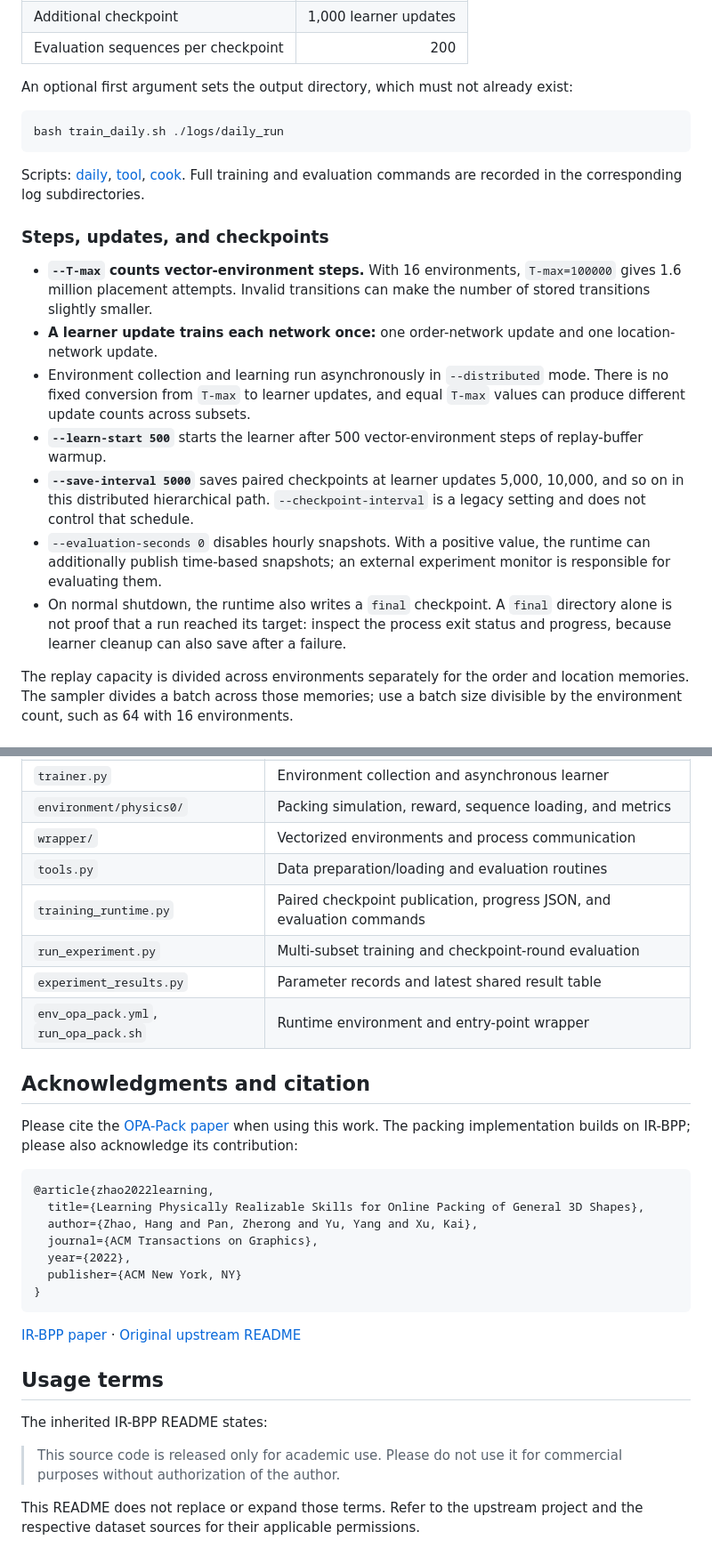
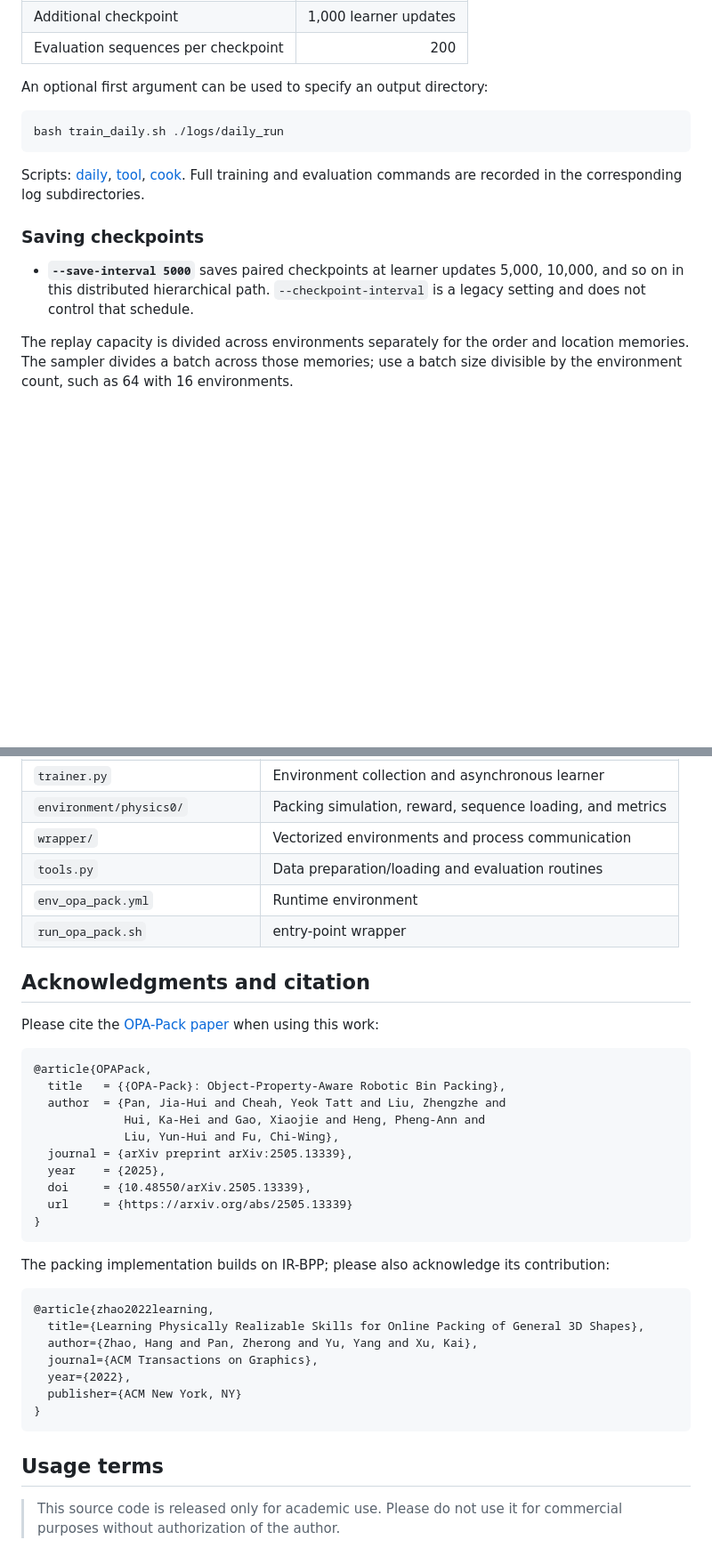
Before and after one commit to kwpoon/OPA-Pack, a Markdown page: README.md, 2 parts joined by grey strips. Shown at 89% size. Rendered like a GitHub page; blank space fills up the shorter version.

````diff
--- a/README.md
+++ b/README.md
@@ -93,7 +86,7 @@ Each command runs one subset in the foreground. Use separate terminals to run su
 | Additional checkpoint | 1,000 learner updates |
 | Evaluation sequences per checkpoint | 200 |
 
-An optional first argument sets the output directory, which must not already exist:
+An optional first argument can be used to specify an output directory:
 
 ```bash
 bash train_daily.sh ./logs/daily_run
@@ -101,15 +94,9 @@ bash train_daily.sh ./logs/daily_run
 
 Scripts: [daily](train_daily.sh), [tool](train_tool.sh), [cook](train_cook.sh). Full training and evaluation commands are recorded in the corresponding log subdirectories.
 
-### Steps, updates, and checkpoints
+### Saving checkpoints
 
-- **`--T-max` counts vector-environment steps.** With 16 environments, `T-max=100000` gives 1.6 million placement attempts. Invalid transitions can make the number of stored transitions slightly smaller.
-- **A learner update trains each network once:** one order-network update and one location-network update.
-- Environment collection and learning run asynchronously in `--distributed` mode. There is no fixed conversion from `T-max` to learner updates, and equal `T-max` values can produce different update counts across subsets.
-- **`--learn-start 500`** starts the learner after 500 vector-environment steps of replay-buffer warmup.
 - **`--save-interval 5000`** saves paired checkpoints at learner updates 5,000, 10,000, and so on in this distributed hierarchical path. `--checkpoint-interval` is a legacy setting and does not control that schedule.
-- `--evaluation-seconds 0` disables hourly snapshots. With a positive value, the runtime can additionally publish time-based snapshots; an external experiment monitor is responsible for evaluating them.
-- On normal shutdown, the runtime also writes a `final` checkpoint. A `final` directory alone is not proof that a run reached its target: inspect the process exit status and progress, because learner cleanup can also save after a failure.
 
 The replay capacity is divided across environments separately for the order and location memories. The sampler divides a batch across those memories; use a batch size divisible by the environment count, such as 64 with 16 environments.
 
@@ -237,14 +198,27 @@ A paired checkpoint is approximately 3.84 MiB in the current architecture. Logs
 | `environment/physics0/` | Packing simulation, reward, sequence loading, and metrics |
 | `wrapper/` | Vectorized environments and process communication |
 | `tools.py` | Data preparation/loading and evaluation routines |
-| `training_runtime.py` | Paired checkpoint publication, progress JSON, and evaluation commands |
-| `run_experiment.py` | Multi-subset training and checkpoint-round evaluation |
-| `experiment_results.py` | Parameter records and latest shared result table |
-| `env_opa_pack.yml`, `run_opa_pack.sh` | Runtime environment and entry-point wrapper |
+| `env_opa_pack.yml`| Runtime environment |
+| `run_opa_pack.sh` | entry-point wrapper |
 
 ## Acknowledgments and citation
 
-Please cite the [OPA-Pack paper](https://arxiv.org/abs/2505.13339) when using this work. The packing implementation builds on IR-BPP; please also acknowledge its contribution:
+Please cite the [OPA-Pack paper](https://arxiv.org/abs/2505.13339) when using this work:
+```bibtex
+@article{OPAPack,
+  title   = {{OPA-Pack}: Object-Property-Aware Robotic Bin Packing},
+  author  = {Pan, Jia-Hui and Cheah, Yeok Tatt and Liu, Zhengzhe and
+             Hui, Ka-Hei and Gao, Xiaojie and Heng, Pheng-Ann and
+             Liu, Yun-Hui and Fu, Chi-Wing},
+  journal = {arXiv preprint arXiv:2505.13339},
+  year    = {2025},
+  doi     = {10.48550/arXiv.2505.13339},
+  url     = {https://arxiv.org/abs/2505.13339}
+}
+```
+
+
+The packing implementation builds on IR-BPP; please also acknowledge its contribution:
 
 ```bibtex
 @article{zhao2022learning,
@@ -256,12 +230,6 @@ Please cite the [OPA-Pack paper](https://arxiv.org/abs/2505.13339) when using th
 }
 ```
 
-[IR-BPP paper](https://openreview.net/forum?id=bfuGjlCwAq) · [Original upstream README](README-IR-BPP.md)
-
 ## Usage terms
 
-The inherited IR-BPP README states:
-
 > This source code is released only for academic use. Please do not use it for commercial purposes without authorization of the author.
-
-This README does not replace or expand those terms. Refer to the upstream project and the respective dataset sources for their applicable permissions.
````
Also changed, not shown: other parts of README.md (+4 -37 lines).
